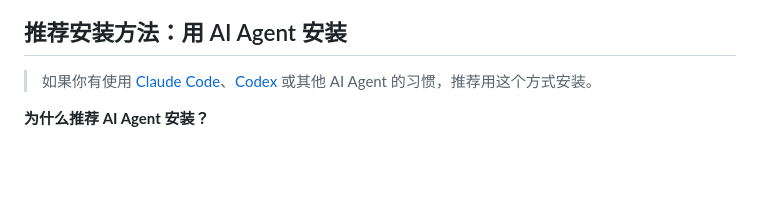
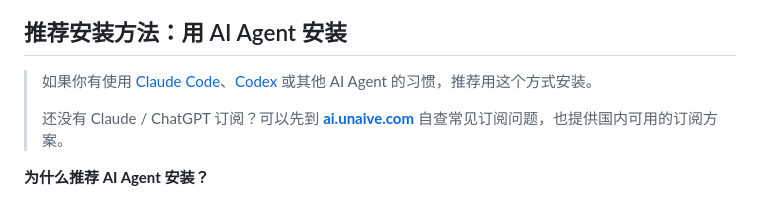
Before and after one commit to pakoo/sanhu, a Markdown page: README.md, the part around the change. Rendered like a GitHub page; blank space fills up the shorter version.

Commit message:
docs: add ai.unaive.com reference in AI Agent install section
Co-Authored-By: Claude Sonnet 4.6 <noreply@anthropic.com>

```diff
--- a/README.md
+++ b/README.md
@@ -21,6 +21,8 @@ sanhu 是一个**本地运行的基金投资辅助工具**，连接公开数据
 ## 推荐安装方法：用 AI Agent 安装
 
 > 如果你有使用 [Claude Code](https://claude.ai/code)、[Codex](https://openai.com/codex) 或其他 AI Agent 的习惯，推荐用这个方式安装。
+>
+> 还没有 Claude / ChatGPT 订阅？可以先到 **[ai.unaive.com](https://ai.unaive.com/)** 自查常见订阅问题，也提供国内可用的订阅方案。
 
 **为什么推荐 AI Agent 安装？**
 
```
